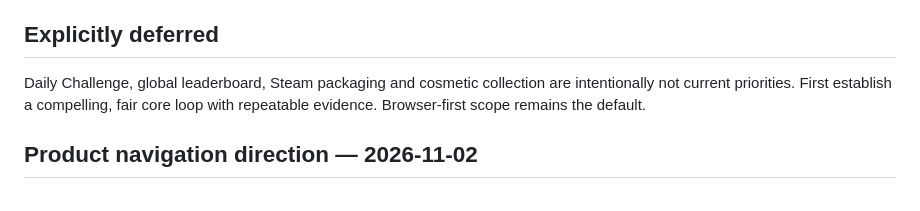
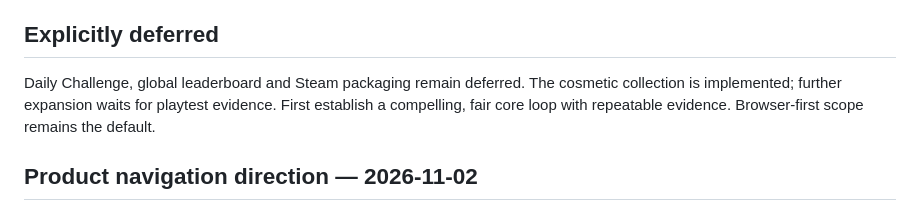
Before and after one commit to Nexora88/cosmic-scrap, a Markdown page: docs/ROADMAP.md, the part around the change. Rendered like a GitHub page.

Commit message:
Correct cosmetic roadmap status

```diff
--- a/docs/ROADMAP.md
+++ b/docs/ROADMAP.md
@@ -51,7 +51,7 @@ Product goal: make Cosmic Scrap a highly replayable, instantly understandable, b
 - [ ] CHANGELOG reflects actual shipped changes, not planned work
 
 ## Explicitly deferred
-Daily Challenge, global leaderboard, Steam packaging and cosmetic collection are intentionally not current priorities. First establish a compelling, fair core loop with repeatable evidence. Browser-first scope remains the default.
+Daily Challenge, global leaderboard and Steam packaging remain deferred. The cosmetic collection is implemented; further expansion waits for playtest evidence. First establish a compelling, fair core loop with repeatable evidence. Browser-first scope remains the default.
 
 
 ## Product navigation direction — 2026-11-02
```
